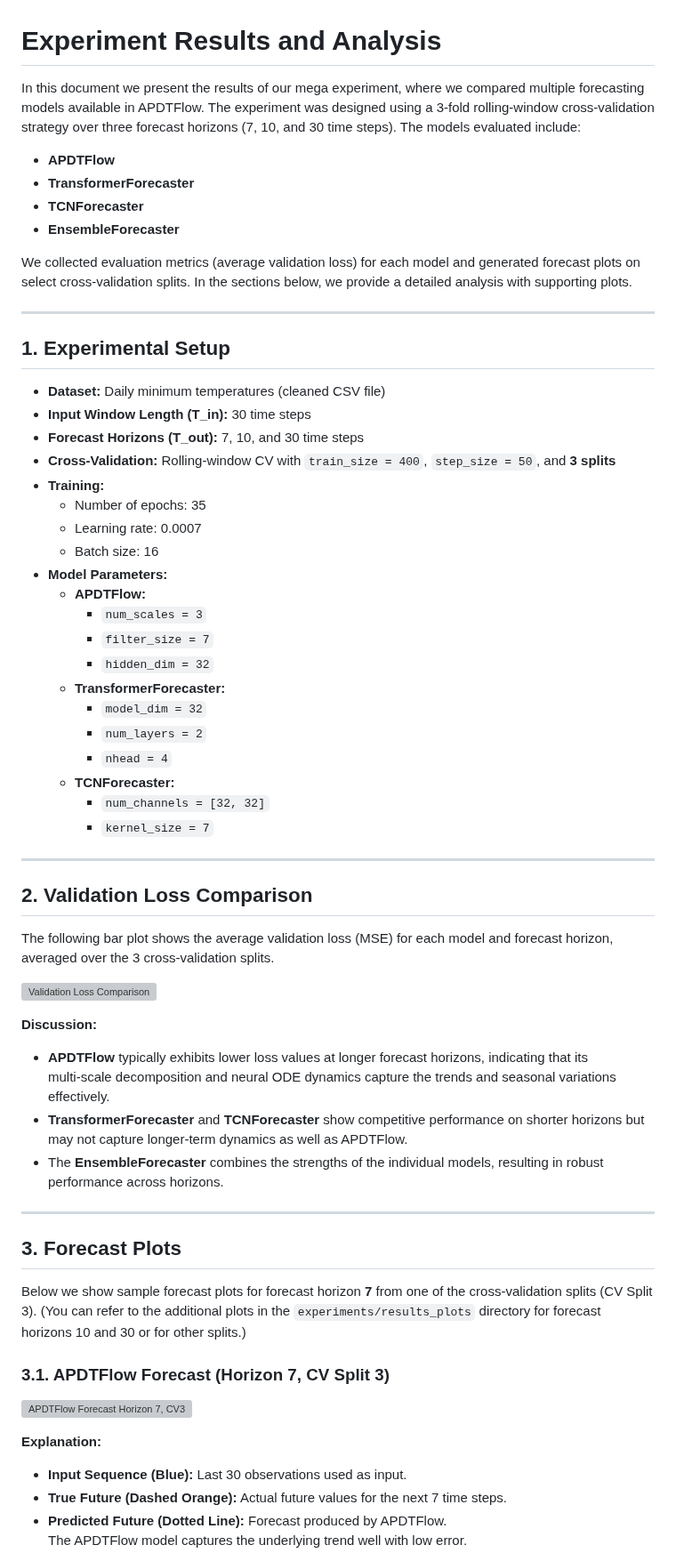
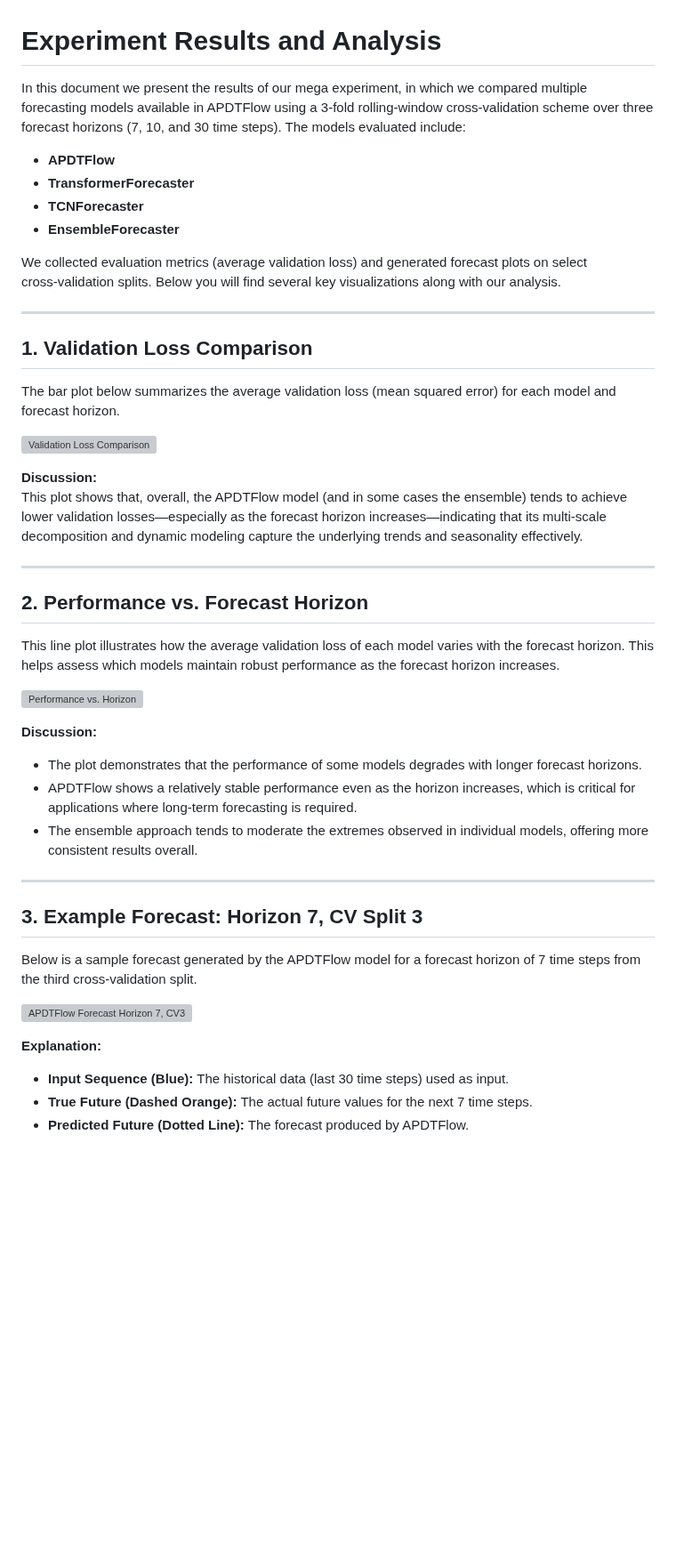
Before and after one commit to yotambraun/APDTFlow, a Markdown page: docs/experiment_results.md, the part around one of its changes. Shown at 89% size. GitHub-like rendering; blank space fills up the shorter version; grey boxes are pictures that could not be loaded.

```diff
--- a/docs/experiment_results.md
+++ b/docs/experiment_results.md
@@ -1,64 +1,48 @@
 # Experiment Results and Analysis
 
-In this document we present the results of our mega experiment, where we compared multiple forecasting models available in APDTFlow. The experiment was designed using a 3-fold rolling-window cross‑validation strategy over three forecast horizons (7, 10, and 30 time steps). The models evaluated include:
+In this document we present the results of our mega experiment, in which we compared multiple forecasting models available in APDTFlow using a 3‑fold rolling-window cross‑validation scheme over three forecast horizons (7, 10, and 30 time steps). The models evaluated include:
+
 - **APDTFlow**
 - **TransformerForecaster**
 - **TCNForecaster**
 - **EnsembleForecaster**
 
-We collected evaluation metrics (average validation loss) for each model and generated forecast plots on select cross-validation splits. In the sections below, we provide a detailed analysis with supporting plots.
+We collected evaluation metrics (average validation loss) and generated forecast plots on select cross‑validation splits. Below you will find several key visualizations along with our analysis.
 
 ---
 
-## 1. Experimental Setup
+## 1. Validation Loss Comparison
 
-- **Dataset:** Daily minimum temperatures (cleaned CSV file)
-- **Input Window Length (T_in):** 30 time steps
-- **Forecast Horizons (T_out):** 7, 10, and 30 time steps
-- **Cross-Validation:** Rolling-window CV with `train_size = 400`, `step_size = 50`, and **3 splits**
-- **Training:**
-  - Number of epochs: 35
-  - Learning rate: 0.0007
-  - Batch size: 16
-- **Model Parameters:**
-  - **APDTFlow:**
-    - `num_scales = 3`
-    - `filter_size = 7`
-    - `hidden_dim = 32`
-  - **TransformerForecaster:**
-    - `model_dim = 32`
-    - `num_layers = 2`
-    - `nhead = 4`
-  - **TCNForecaster:**
-    - `num_channels = [32, 32]`
-    - `kernel_size = 7`
-
----
-
-## 2. Validation Loss Comparison
-
-The following bar plot shows the average validation loss (MSE) for each model and forecast horizon, averaged over the 3 cross-validation splits.
+The bar plot below summarizes the average validation loss (mean squared error) for each model and forecast horizon.
 
 ![Validation Loss Comparison](../experiments/results_plots/Validation_Loss_Comparison.png)
 
 **Discussion:**
-- **APDTFlow** typically exhibits lower loss values at longer forecast horizons, indicating that its multi‑scale decomposition and neural ODE dynamics capture the trends and seasonal variations effectively.
-- **TransformerForecaster** and **TCNForecaster** show competitive performance on shorter horizons but may not capture longer-term dynamics as well as APDTFlow.
-- The **EnsembleForecaster** combines the strengths of the individual models, resulting in robust performance across horizons.
+This plot shows that, overall, the APDTFlow model (and in some cases the ensemble) tends to achieve lower validation losses—especially as the forecast horizon increases—indicating that its multi‑scale decomposition and dynamic modeling capture the underlying trends and seasonality effectively.
 
 ---
 
-## 3. Forecast Plots
+## 2. Performance vs. Forecast Horizon
 
-Below we show sample forecast plots for forecast horizon **7** from one of the cross‑validation splits (CV Split 3). (You can refer to the additional plots in the `experiments/results_plots` directory for forecast horizons 10 and 30 or for other splits.)
+This line plot illustrates how the average validation loss of each model varies with the forecast horizon. This helps assess which models maintain robust performance as the forecast horizon increases.
 
-### 3.1. APDTFlow Forecast (Horizon 7, CV Split 3)
+![Performance vs. Horizon](../experiments/results_plots/Performance_vs_Horizon.png)
+
+**Discussion:**
+- The plot demonstrates that the performance of some models degrades with longer forecast horizons.
+- APDTFlow shows a relatively stable performance even as the horizon increases, which is critical for applications where long-term forecasting is required.
+- The ensemble approach tends to moderate the extremes observed in individual models, offering more consistent results overall.
+
+---
+
+## 3. Example Forecast: Horizon 7, CV Split 3
+
+Below is a sample forecast generated by the APDTFlow model for a forecast horizon of 7 time steps from the third cross‑validation split.
 
 ![APDTFlow Forecast Horizon 7, CV3](../experiments/results_plots/APDTFlow_Forecast_Horizon_7_CV3.png)
 
 **Explanation:**
-- **Input Sequence (Blue):** Last 30 observations used as input.
-- **True Future (Dashed Orange):** Actual future values for the next 7 time steps.
-- **Predicted Future (Dotted Line):** Forecast produced by APDTFlow.
-The APDTFlow model captures the underlying trend well with low error.
+- **Input Sequence (Blue):** The historical data (last 30 time steps) used as input.
+- **True Future (Dashed Orange):** The actual future values for the next 7 time steps.
+- **Predicted Future (Dotted Line):** The forecast produced by APDTFlow.
 
```
Also changed, not shown: other parts of docs/experiment_results.md (+21 -47 lines), README.md (+22 -9 lines).
